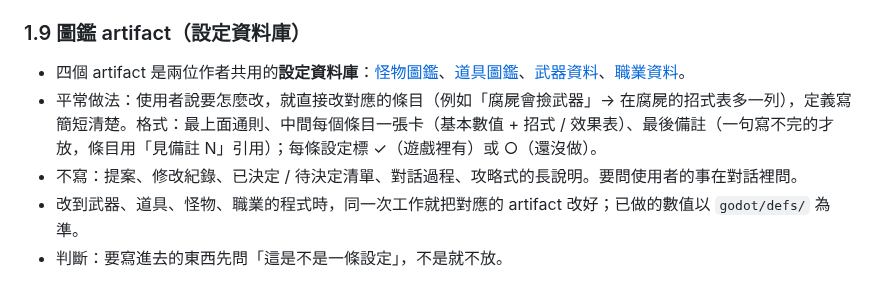
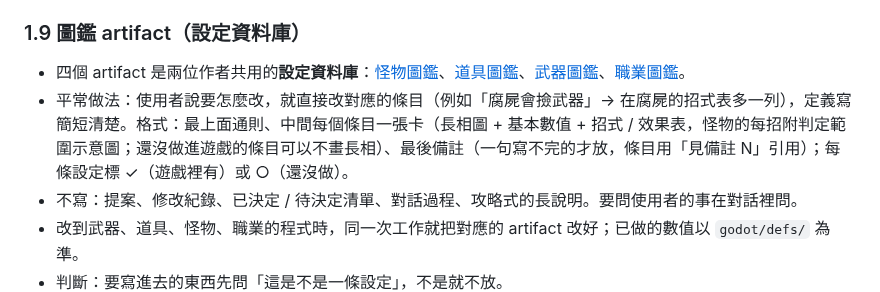
Before and after one commit to alex86106pig/Cubeborn, a Markdown page: CLAUDE.md, the part around the change. Drawn GitHub-style.

Commit message:
CLAUDE.md 1.9：圖鑑名稱改成武器圖鑑 / 職業圖鑑；條目要有長相圖、怪物每招附示意圖
Co-Authored-By: Claude Opus 5.5 <noreply@anthropic.com>

```diff
--- a/CLAUDE.md
+++ b/CLAUDE.md
@@ -98,8 +98,8 @@ Godot 4（GDScript）等距視角 Roguelike 動作遊戲（暫定名 Cubeborn）
 - **多人連線從架構層就要考慮**（權威端、同步方式，見 `PROJECT_GUIDELINES.md` 第 16 節）。
 
 ### 1.9 圖鑑 artifact（設定資料庫）
-- 四個 artifact 是兩位作者共用的**設定資料庫**：[怪物圖鑑](https://claude.ai/artifact/Bi72fM71hMB4hBXk1z5NpW)、[道具圖鑑](https://claude.ai/artifact/2v1qSUCJXKzSDvYZ8KnsX4)、[武器資料](https://claude.ai/artifact/4n5VEg55cBfqDnGd6jtMD8)、[職業資料](https://claude.ai/artifact/Uh213GXWMsG87G4kGJBQnf)。
-- 平常做法：使用者說要怎麼改，就直接改對應的條目（例如「腐屍會撿武器」→ 在腐屍的招式表多一列），定義寫簡短清楚。格式：最上面通則、中間每個條目一張卡（基本數值 + 招式 / 效果表）、最後備註（一句寫不完的才放，條目用「見備註 N」引用）；每條設定標 ✓（遊戲裡有）或 ○（還沒做）。
+- 四個 artifact 是兩位作者共用的**設定資料庫**：[怪物圖鑑](https://claude.ai/artifact/Bi72fM71hMB4hBXk1z5NpW)、[道具圖鑑](https://claude.ai/artifact/2v1qSUCJXKzSDvYZ8KnsX4)、[武器圖鑑](https://claude.ai/artifact/4n5VEg55cBfqDnGd6jtMD8)、[職業圖鑑](https://claude.ai/artifact/Uh213GXWMsG87G4kGJBQnf)。
+- 平常做法：使用者說要怎麼改，就直接改對應的條目（例如「腐屍會撿武器」→ 在腐屍的招式表多一列），定義寫簡短清楚。格式：最上面通則、中間每個條目一張卡（長相圖 + 基本數值 + 招式 / 效果表，怪物的每招附判定範圍示意圖；還沒做進遊戲的條目可以不畫長相）、最後備註（一句寫不完的才放，條目用「見備註 N」引用）；每條設定標 ✓（遊戲裡有）或 ○（還沒做）。
 - 不寫：提案、修改紀錄、已決定 / 待決定清單、對話過程、攻略式的長說明。要問使用者的事在對話裡問。
 - 改到武器、道具、怪物、職業的程式時，同一次工作就把對應的 artifact 改好；已做的數值以 `godot/defs/` 為準。
 - 判斷：要寫進去的東西先問「這是不是一條設定」，不是就不放。
```
